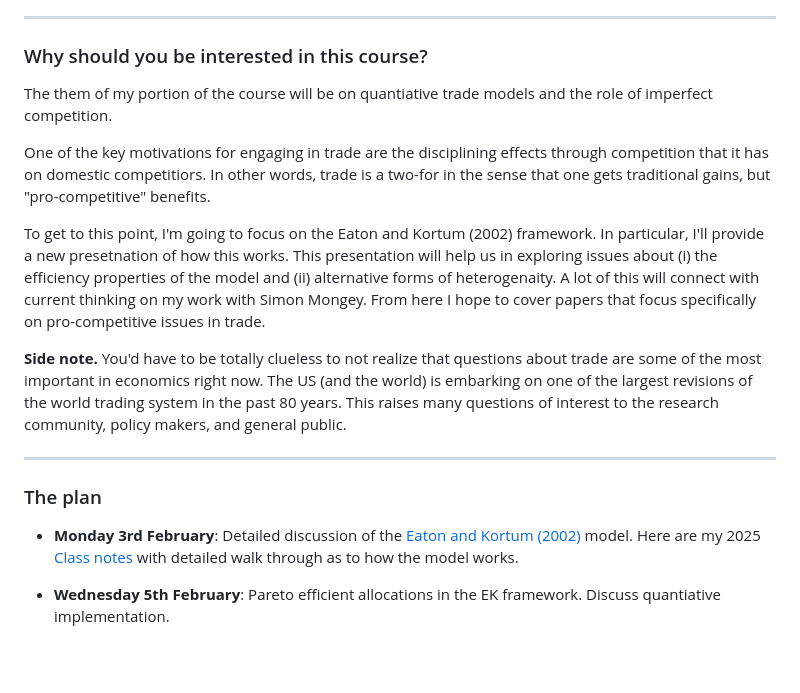
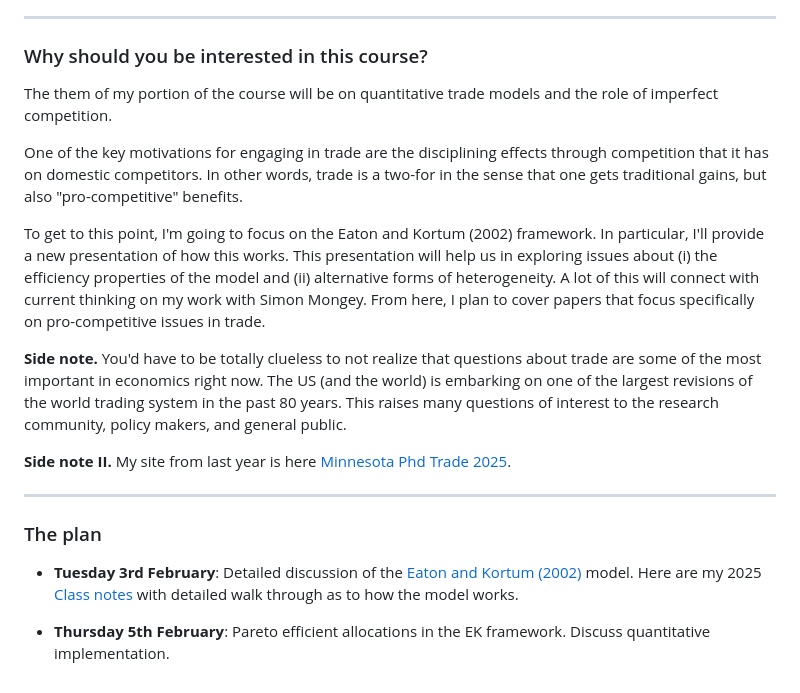
Before and after one commit to mwaugh0328/minnesota-phd-trade-2026, a Markdown page: README.md, the part around the change. Rendered like a GitHub page; blank space fills up the shorter version.

Commit message:
initial commit

```diff
--- a/README.md
+++ b/README.md
@@ -15,21 +15,23 @@ Time and place: 9:15-10:55 T-Th in Hanson Hall 4-190
 
 ### Why should you be interested in this course?
 
-The them of my portion of the course will be on quantiative trade models and the role of imperfect competition.
+The them of my portion of the course will be on quantitative trade models and the role of imperfect competition.
 
-One of the key motivations for engaging in trade are the disciplining effects through competition that it has on domestic competitiors. In other words, trade is a two-for in the sense that one gets traditional gains, but "pro-competitive" benefits.
+One of the key motivations for engaging in trade are the disciplining effects through competition that it has on domestic competitors. In other words, trade is a two-for in the sense that one gets traditional gains, but also "pro-competitive" benefits.
 
-To get to this point, I'm going to focus on the Eaton and Kortum (2002) framework. In particular, I'll provide a new presetnation of how this works. This presentation will help us in exploring issues about (i) the efficiency properties of the model and (ii) alternative forms of heterogenaity. A lot of this will connect with current thinking on my work with Simon Mongey. From here I hope to cover papers that focus specifically on pro-competitive issues in trade.
+To get to this point, I'm going to focus on the Eaton and Kortum (2002) framework. In particular, I'll provide a new presentation of how this works. This presentation will help us in exploring issues about (i) the efficiency properties of the model and (ii) alternative forms of heterogeneity. A lot of this will connect with current thinking on my work with Simon Mongey. From here, I plan to cover papers that focus specifically on pro-competitive issues in trade.
 
 **Side note.** You'd have to be totally clueless to not realize that questions about trade are some of the most important in economics right now. The US (and the world) is embarking on one of the largest revisions of the world trading system in the past 80 years. This raises many questions of interest to the research community, policy makers, and general public.
+
+**Side note II.** My site from last year is here [Minnesota Phd Trade 2025](https://github.com/mwaugh0328/minnesota-phd-trade-2025).
 
 ---
 
 ### The plan
 
-* **Monday 3rd February**: Detailed discussion of the [Eaton and Kortum (2002)](./readings/EK2002.pdf)  model. Here are my 2025 [Class notes](./notes/ek-notes.pdf) with detailed walk through as to how the model works.
+* **Tuesday 3rd February**: Detailed discussion of the [Eaton and Kortum (2002)](./readings/EK2002.pdf)  model. Here are my 2025 [Class notes](./notes/ek-notes.pdf) with detailed walk through as to how the model works.
 
-* **Wednesday 5th February**: Pareto efficient allocations in the EK framework. Discuss quantiative implementation.
+* **Thursday 5th February**: Pareto efficient allocations in the EK framework. Discuss quantitative implementation.
 
 <!--
 * **Monday 10th February**: Continue with optimal tariff in more general settings and quantitative implications.
```
